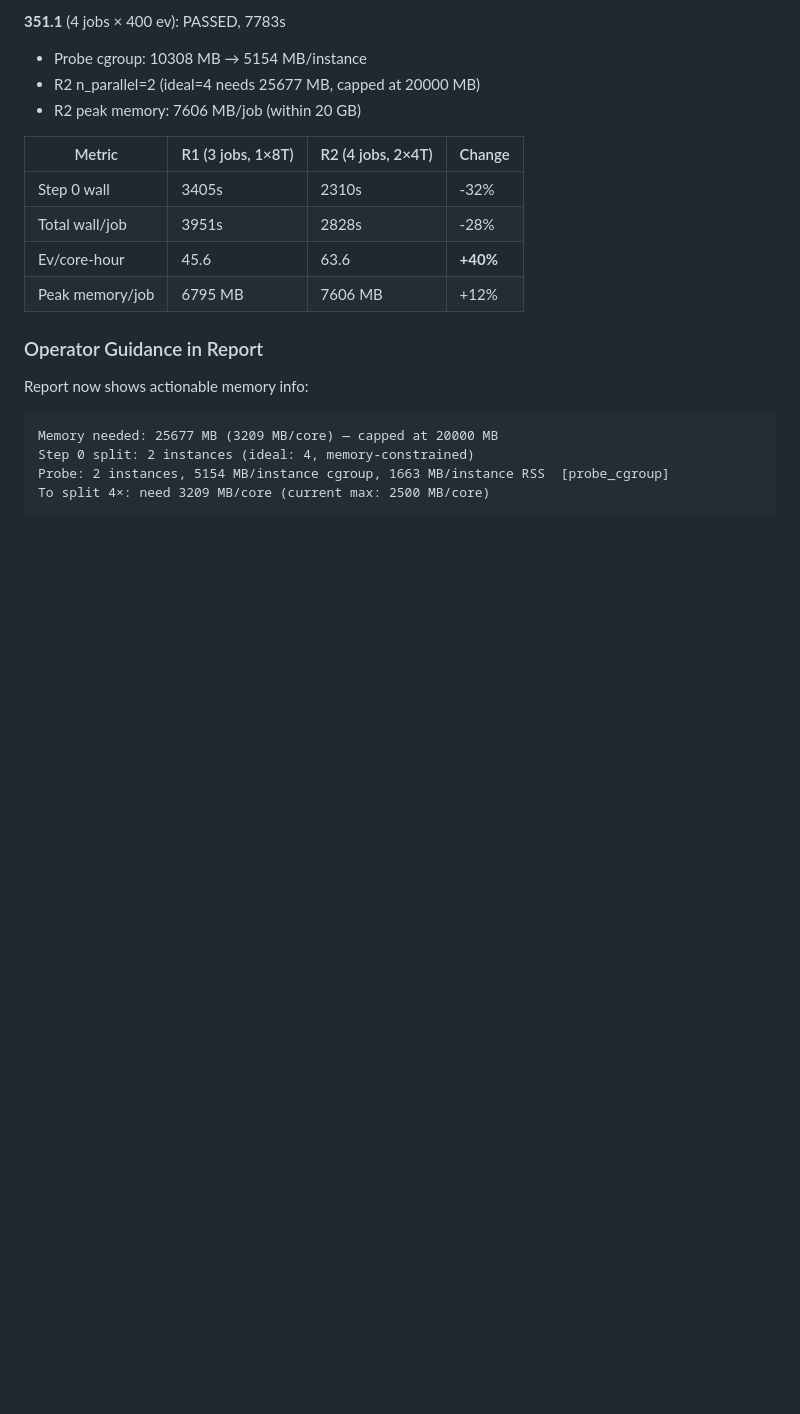
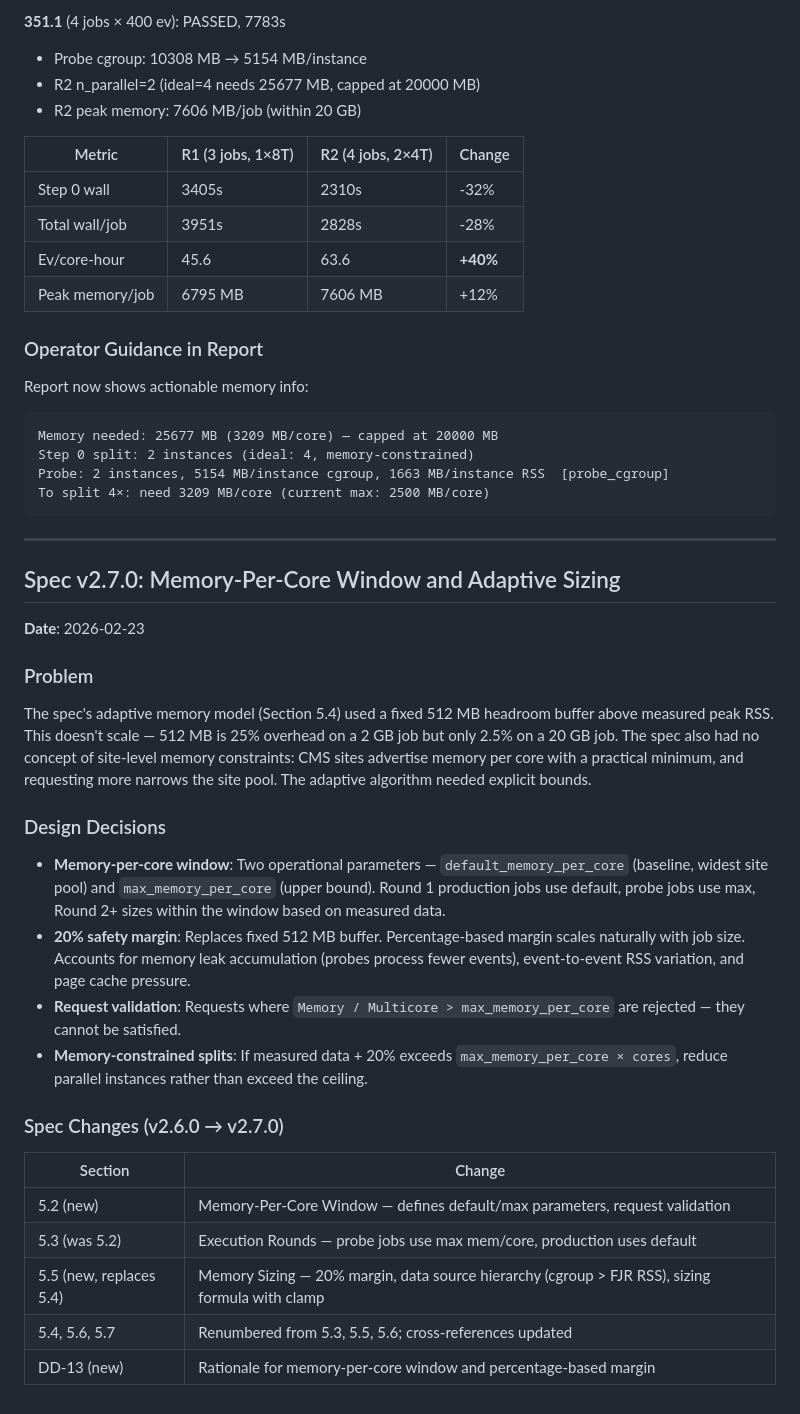
Before and after one commit to drkovalskyi/wms2, a Markdown page: IMPLEMENTATION_LOG.md, the part around the change. Drawn GitHub-style; blank space fills up the shorter version.

Commit message:
Update implementation log with spec v2.7.0 memory model changes

````diff
--- a/IMPLEMENTATION_LOG.md
+++ b/IMPLEMENTATION_LOG.md
@@ -2593,3 +2593,30 @@ Step 0 split: 2 instances (ideal: 4, memory-constrained)
 Probe: 2 instances, 5154 MB/instance cgroup, 1663 MB/instance RSS  [probe_cgroup]
 To split 4×: need 3209 MB/core (current max: 2500 MB/core)
 ```
+
+---
+
+## Spec v2.7.0: Memory-Per-Core Window and Adaptive Sizing
+
+**Date**: 2026-02-23
+
+### Problem
+
+The spec's adaptive memory model (Section 5.4) used a fixed 512 MB headroom buffer above measured peak RSS. This doesn't scale — 512 MB is 25% overhead on a 2 GB job but only 2.5% on a 20 GB job. The spec also had no concept of site-level memory constraints: CMS sites advertise memory per core with a practical minimum, and requesting more narrows the site pool. The adaptive algorithm needed explicit bounds.
+
+### Design Decisions
+
+- **Memory-per-core window**: Two operational parameters — `default_memory_per_core` (baseline, widest site pool) and `max_memory_per_core` (upper bound). Round 1 production jobs use default, probe jobs use max, Round 2+ sizes within the window based on measured data.
+- **20% safety margin**: Replaces fixed 512 MB buffer. Percentage-based margin scales naturally with job size. Accounts for memory leak accumulation (probes process fewer events), event-to-event RSS variation, and page cache pressure.
+- **Request validation**: Requests where `Memory / Multicore > max_memory_per_core` are rejected — they cannot be satisfied.
+- **Memory-constrained splits**: If measured data + 20% exceeds `max_memory_per_core × cores`, reduce parallel instances rather than exceed the ceiling.
+
+### Spec Changes (v2.6.0 → v2.7.0)
+
+| Section | Change |
+|---|---|
+| 5.2 (new) | Memory-Per-Core Window — defines default/max parameters, request validation |
+| 5.3 (was 5.2) | Execution Rounds — probe jobs use max mem/core, production uses default |
+| 5.5 (new, replaces 5.4) | Memory Sizing — 20% margin, data source hierarchy (cgroup > FJR RSS), sizing formula with clamp |
+| 5.4, 5.6, 5.7 | Renumbered from 5.3, 5.5, 5.6; cross-references updated |
+| DD-13 (new) | Rationale for memory-per-core window and percentage-based margin |
````
